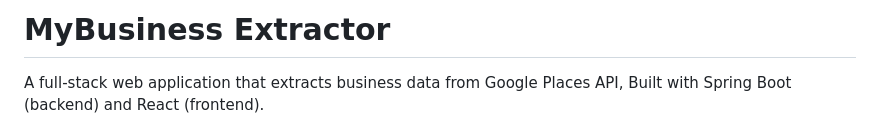
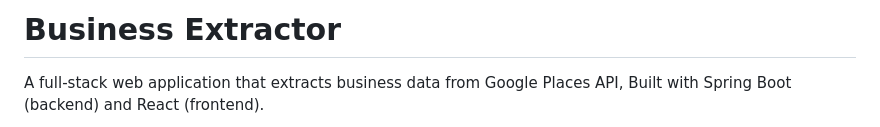
Before and after one commit to egemenmermer/business-extractor, a Markdown page: README.md, the part around the change printed below. GitHub-like rendering.

```diff
--- a/README.md
+++ b/README.md
@@ -1,4 +1,4 @@
-# MyBusiness Extractor
+# Business Extractor
 
 A full-stack web application that extracts business data from Google Places API, Built with Spring Boot (backend) and React (frontend).
 
```
Also changed, not shown: other parts of README.md (+0 -1 lines).
